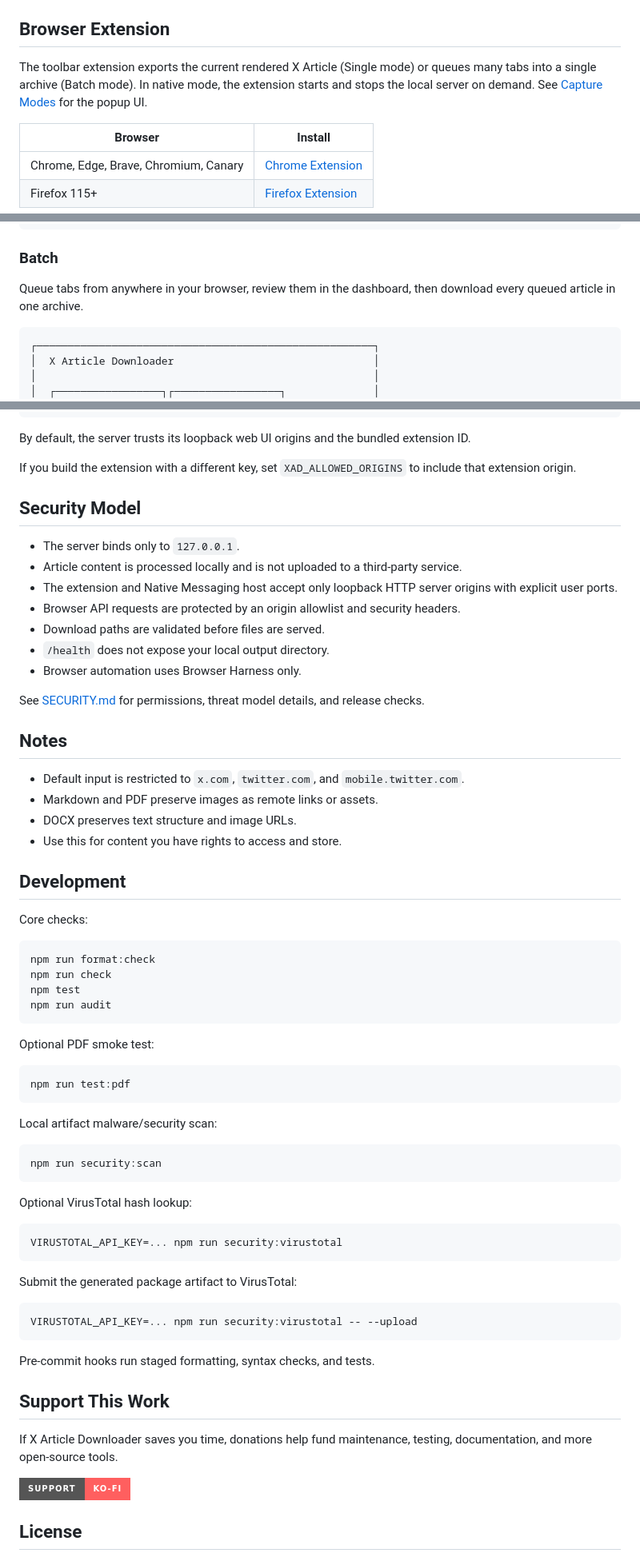
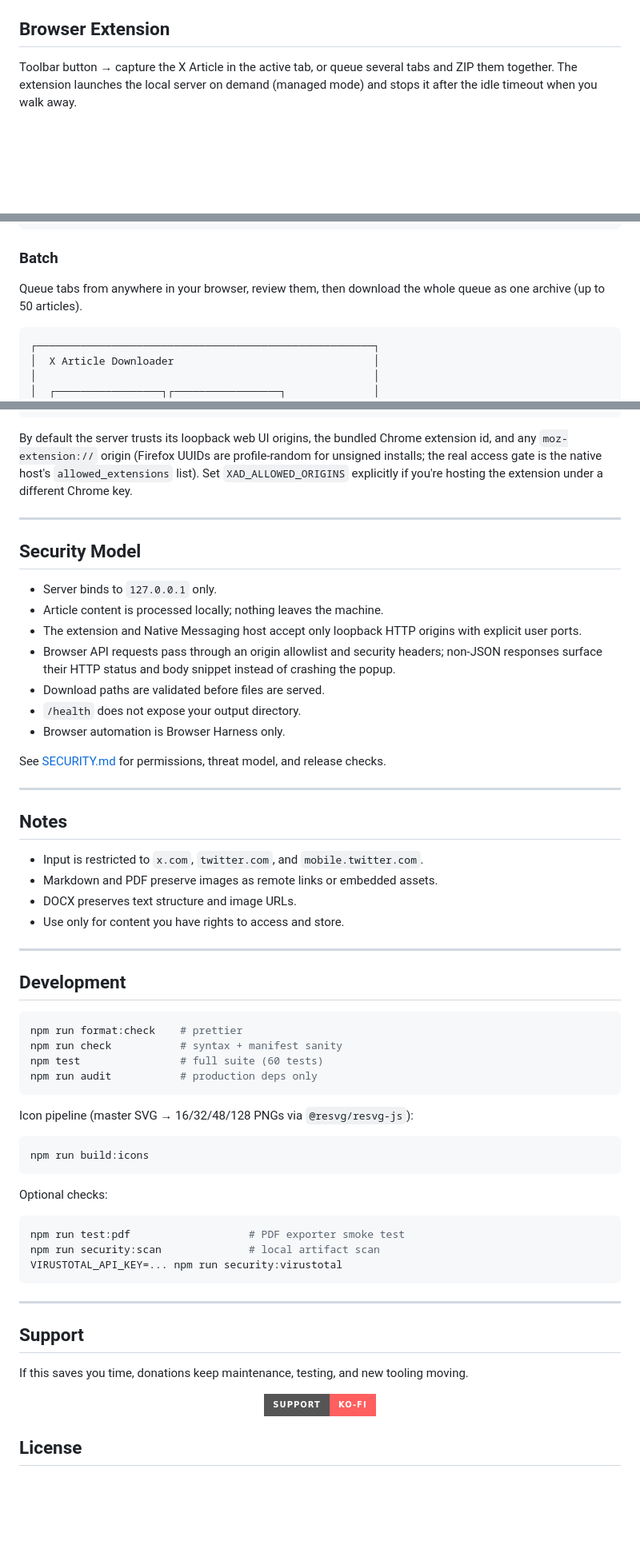
Before and after one commit to AdityaVG13/TwitterArticles, a Markdown page: README.md, 3 parts joined by grey strips. Shown at 80% size. Drawn GitHub-style; folded sections open; badges without logos; blank space fills up the shorter version.

````diff
--- a/README.md
+++ b/README.md
@@ -82,9 +107,6 @@ browser-harness --setup
 ## Browser Extension
 
-The toolbar extension exports the current rendered X Article (Single mode) or queues many tabs into a single archive (Batch mode). In native mode, the extension starts and stops the local server on demand. See [Capture Modes](#capture-modes) for the popup UI.
+Toolbar button → capture the X Article in the active tab, or queue several tabs and ZIP them together. The extension launches the local server on demand (managed mode) and stops it after the idle timeout when you walk away.
 
-| Browser                               | Install                                 |
-| ------------------------------------- | --------------------------------------- |
-| Chrome, Edge, Brave, Chromium, Canary | [Chrome Extension](#chrome-extension)   |
-| Firefox 115+                          | [Firefox Extension](#firefox-extension) |
+<div align="center">
 
@@ -220,7 +234,7 @@ Capture the current tab and download it in the configured formats.
 
 ### Batch
 
-Queue tabs from anywhere in your browser, review them in the dashboard, then download every queued article in one archive.
+Queue tabs from anywhere in your browser, review them, then download the whole queue as one archive (up to 50 articles).
 
 ```text
 ┌──────────────────────────────────────────────────────┐
@@ -327,68 +338,64 @@ XAD_NATIVE_IDLE_MS=180000
 XAD_NATIVE_START_TIMEOUT_MS=15000
 ```
 
-By default, the server trusts its loopback web UI origins and the bundled extension ID.
+By default the server trusts its loopback web UI origins, the bundled Chrome extension id, and any `moz-extension://` origin (Firefox UUIDs are profile-random for unsigned installs; the real access gate is the native host's `allowed_extensions` list). Set `XAD_ALLOWED_ORIGINS` explicitly if you're hosting the extension under a different Chrome key.
 
-If you build the extension with a different key, set `XAD_ALLOWED_ORIGINS` to include that extension origin.
+</details>
+
+---
 
 ## Security Model
 
-- The server binds only to `127.0.0.1`.
-- Article content is processed locally and is not uploaded to a third-party service.
-- The extension and Native Messaging host accept only loopback HTTP server origins with explicit user ports.
-- Browser API requests are protected by an origin allowlist and security headers.
+- Server binds to `127.0.0.1` only.
+- Article content is processed locally; nothing leaves the machine.
+- The extension and Native Messaging host accept only loopback HTTP origins with explicit user ports.
+- Browser API requests pass through an origin allowlist and security headers; non-JSON responses surface their HTTP status and body snippet instead of crashing the popup.
 - Download paths are validated before files are served.
-- `/health` does not expose your local output directory.
-- Browser automation uses Browser Harness only.
+- `/health` does not expose your output directory.
+- Browser automation is Browser Harness only.
 
-See [SECURITY.md](SECURITY.md) for permissions, threat model details, and release checks.
+See [SECURITY.md](SECURITY.md) for permissions, threat model, and release checks.
+
+---
 
 ## Notes
 
-- Default input is restricted to `x.com`, `twitter.com`, and `mobile.twitter.com`.
-- Markdown and PDF preserve images as remote links or assets.
+- Input is restricted to `x.com`, `twitter.com`, and `mobile.twitter.com`.
+- Markdown and PDF preserve images as remote links or embedded assets.
 - DOCX preserves text structure and image URLs.
-- Use this for content you have rights to access and store.
+- Use only for content you have rights to access and store.
+
+---
 
 ## Development
 
-Core checks:
+```sh
+npm run format:check    # prettier
+npm run check           # syntax + manifest sanity
+npm test                # full suite (60 tests)
+npm run audit           # production deps only
+```
+
+Icon pipeline (master SVG → 16/32/48/128 PNGs via `@resvg/resvg-js`):
 
 ```sh
-npm run format:check
-npm run check
-npm test
-npm run audit
+npm run build:icons
 ```
 
-Optional PDF smoke test:
+Optional checks:
 
 ```sh
-npm run test:pdf
-```
-
-Local artifact malware/security scan:
-
-```sh
-npm run security:scan
-```
-
-Optional VirusTotal hash lookup:
-
-```sh
+npm run test:pdf                   # PDF exporter smoke test
+npm run security:scan              # local artifact scan
 VIRUSTOTAL_API_KEY=... npm run security:virustotal
 ```
 
-Submit the generated package artifact to VirusTotal:
+---
 
-```sh
-VIRUSTOTAL_API_KEY=... npm run security:virustotal -- --upload
-```
+## Support
 
-Pre-commit hooks run staged formatting, syntax checks, and tests.
+If this saves you time, donations keep maintenance, testing, and new tooling moving.
 
-## Support This Work
-
-If X Article Downloader saves you time, donations help fund maintenance, testing, documentation, and more open-source tools.
+<div align="center">
 
 [![Support on Ko-fi](https://img.shields.io/badge/Support-Ko--fi-ff5f5f?style=for-the-badge&logo=ko-fi&logoColor=white)](https://ko-fi.com/adityavg13)
````
Also changed, not shown: other parts of README.md (+115 -99 lines).
